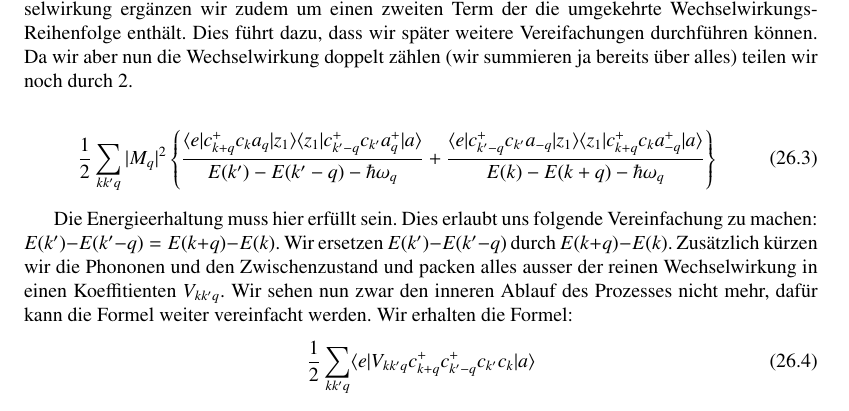
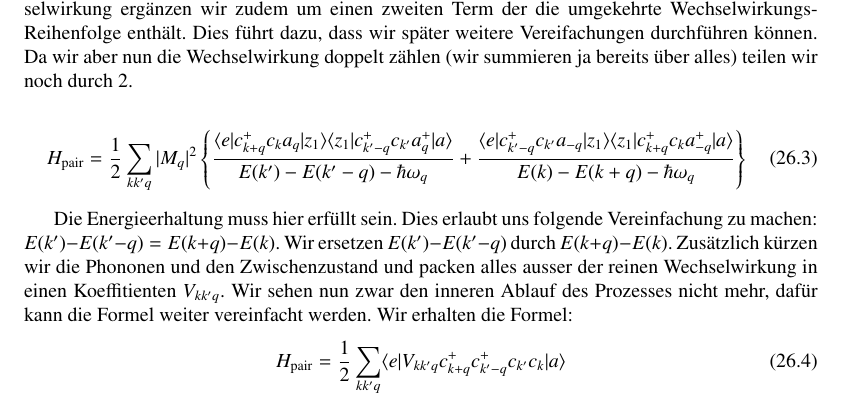
Before and after one commit to AndreasFMueller/SeminarQM, a LaTeX thesis (skript/skript.tex, which reads skript/supraleitung/main.tex): part of page 326 of 368, cut so that both start at the same text. Compiled offline with pdfLaTeX; a LaTeX package or settings file that is missing is left out.

Commit message:
Hamilton bezeichung in Formeln

```diff
--- a/skript/supraleitung/main.tex
+++ b/skript/supraleitung/main.tex
@@ -152,6 +152,7 @@ Da wir aber nun die Wechselwirkung doppelt z"ahlen (wir summieren ja bereits "ub
 teilen wir noch durch $2$.
 
 \begin{equation}
+H_{\text{pair}}=
 \frac{1}{2}
 \sum \limits_{kk'q} |M_q|^2
 \left\{
@@ -174,6 +175,7 @@ Wir sehen nun zwar den inneren Ablauf des Prozesses nicht mehr, daf"ur kann die
 weiter vereinfacht werden.
 Wir erhalten die Formel:
 \begin{equation}
+H_{\text{pair}}=
 \frac{1}{2}
 \sum \limits_{kk'q}
 \langle e|V_{kk'q}c^+_{k+q}c^+_{k'-q}c_{k'}c_k|a \rangle
```
